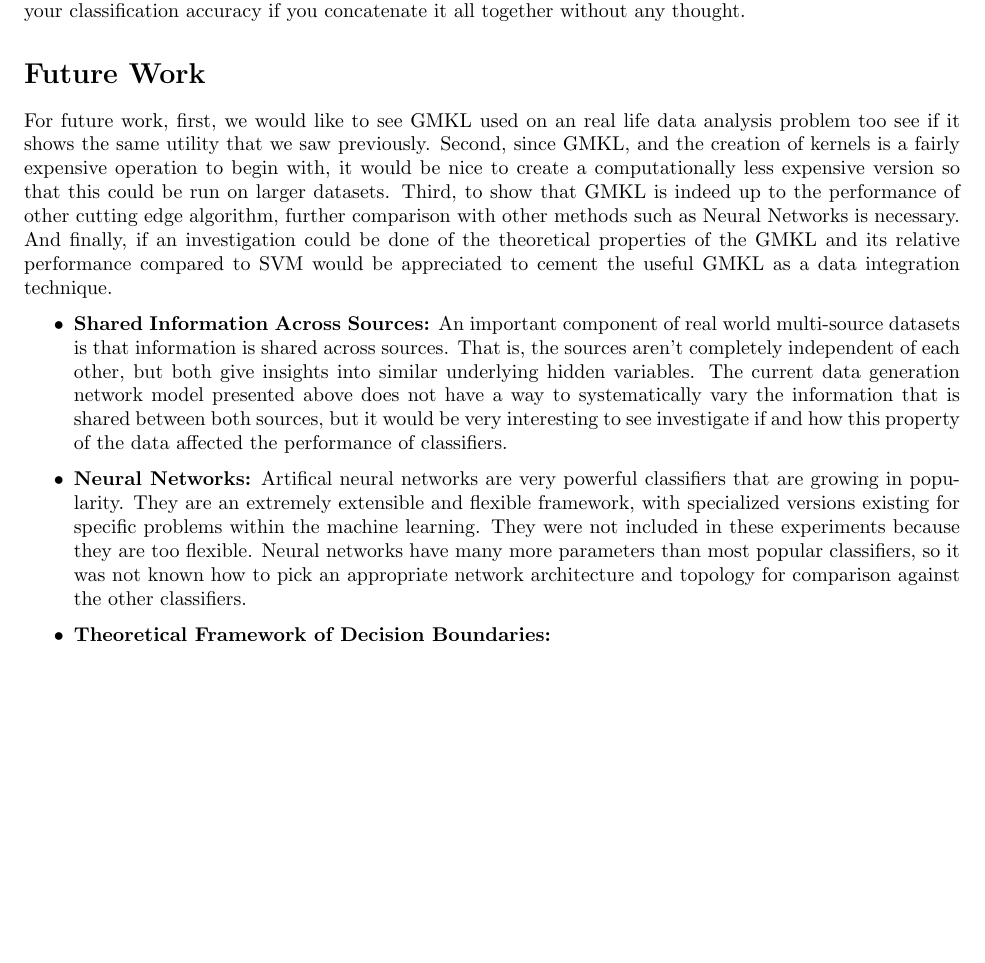
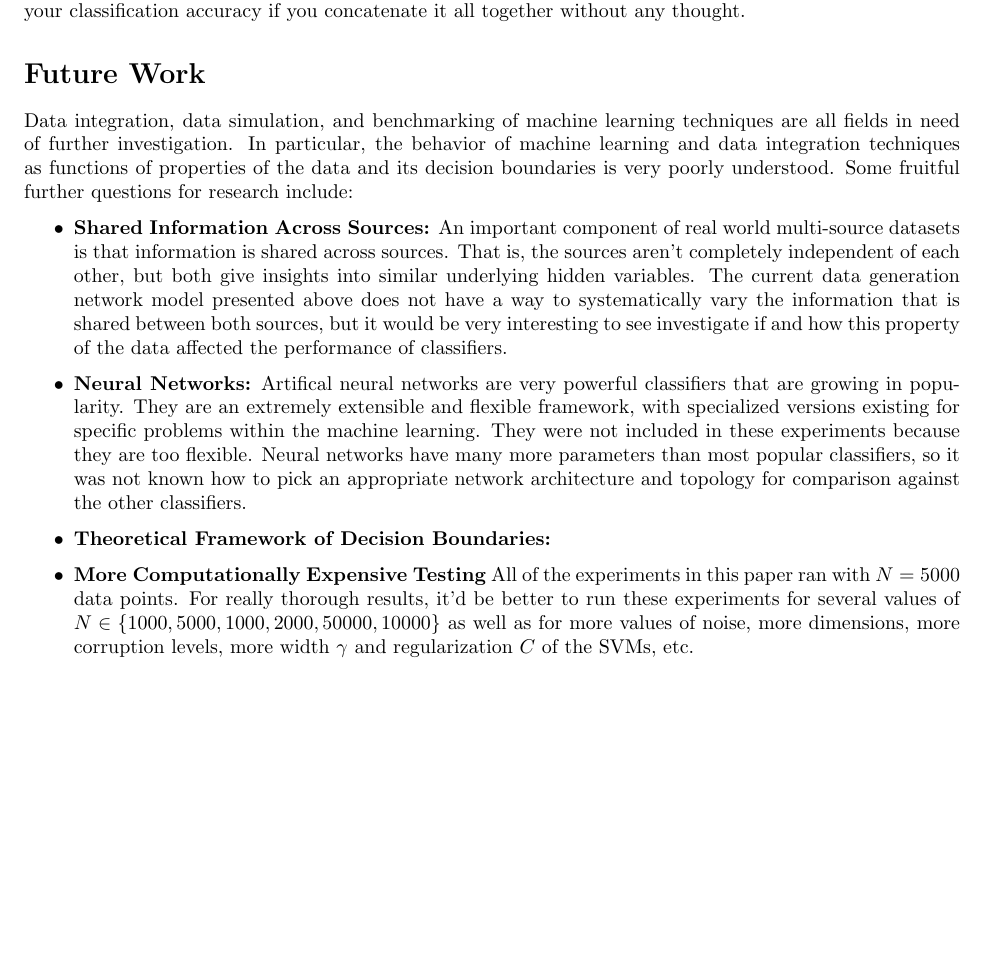
Before and after one commit to pjh5/MLSiml, a LaTeX document (report/writeup.tex): part of page 11 of 12, cut so that both start at the same text, the shorter picture padded with empty space. Compiled offline with pdfLaTeX.

Commit message:
Commiting so I an pull

```diff
--- a/report/writeup.tex
+++ b/report/writeup.tex
@@ -543,7 +543,7 @@ From these experiments we have seen not only the usefulness of GMKL, but also th
 
 
 \section*{Future Work}
-For future work, first, we would like to see GMKL used on an real life data analysis problem too see if it shows the same utility that we saw previously. Second, since GMKL, and the creation of kernels is a fairly expensive operation to begin with, it would be nice to create a computationally less expensive version so that this could be run on larger datasets. Third, to show that GMKL is indeed up to the performance of other cutting edge algorithm, further comparison with other methods such as Neural Networks is necessary. And finally, if an investigation could be done of the theoretical properties of the GMKL and its relative performance compared to SVM would be appreciated to cement the useful GMKL as a data integration technique.
+Data integration, data simulation, and benchmarking of machine learning techniques are all fields in need of further investigation. In particular, the behavior of machine learning and data integration techniques as functions of properties of the data and its decision boundaries is very poorly understood. Some fruitful further questions for research include:
 
 \begin{itemize}
     \item \textbf{Shared Information Across Sources:} An important component of
@@ -564,6 +564,12 @@ For future work, first, we would like to see GMKL used on an real life data anal
         was not known how to pick an appropriate network architecture and
         topology for comparison against the other classifiers.
     \item \textbf{Theoretical Framework of Decision Boundaries:}
+    \item \textbf{More Computationally Expensive Testing} All of the
+        experiments in this paper ran with $N=5000$ data points. For really
+        thorough results, it'd be better to run these experiments for several
+        values of $N \in \{1000, 5000, 1000, 2000, 50000, 10000\}$ as well as
+        for more values of noise, more dimensions, more corruption levels, more
+        width $\gamma$ and regularization $C$ of the SVMs, etc.
 \end{itemize}
 
 
```
